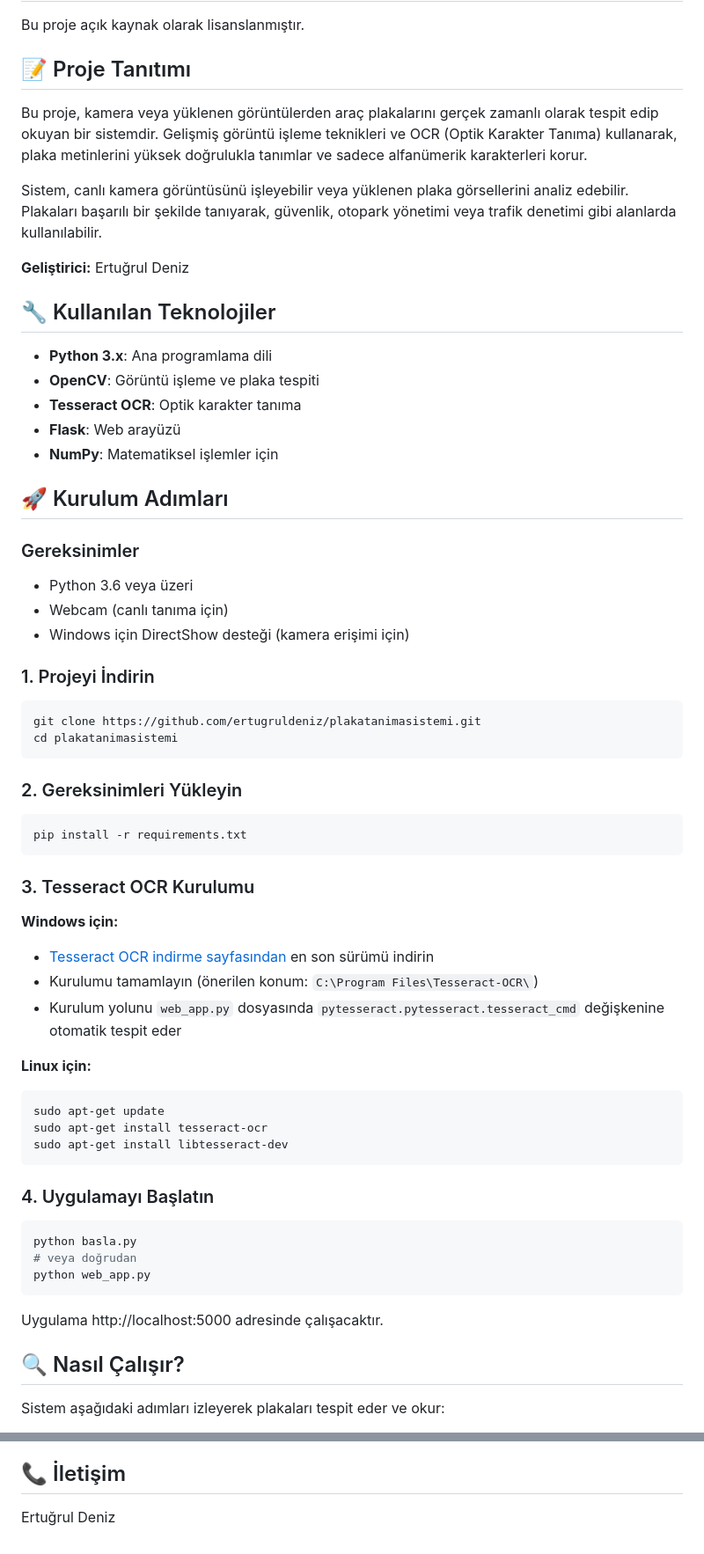
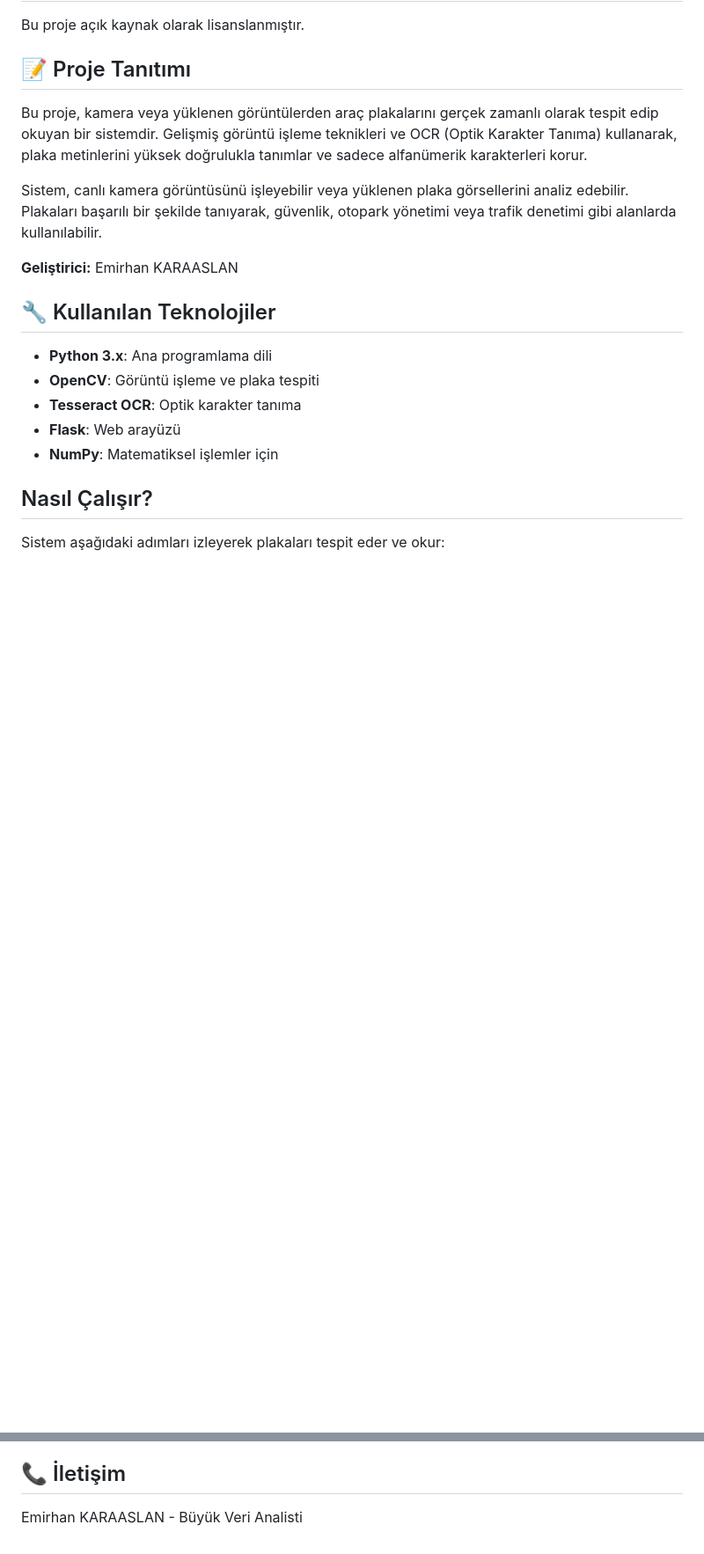
Before and after one commit to karaaslanem25/Python-PROJELER-, a Markdown page: plakatanimasistemi-master/README.md, 2 parts joined by grey strips. Shown at 88% size. Rendered like a GitHub page; blank space fills up the shorter version.

Commit message:
Revise README with new setup and developer details
Updated installation instructions and developer information.

````diff
--- a/plakatanimasistemi-master/README.md
+++ b/plakatanimasistemi-master/README.md
@@ -71,7 +62,7 @@ Bu proje, kamera veya yüklenen görüntülerden araç plakalarını gerçek zam
 
 Sistem, canlı kamera görüntüsünü işleyebilir veya yüklenen plaka görsellerini analiz edebilir. Plakaları başarılı bir şekilde tanıyarak, güvenlik, otopark yönetimi veya trafik denetimi gibi alanlarda kullanılabilir.
 
-**Geliştirici:** Ertuğrul Deniz
+**Geliştirici:** Emirhan KARAASLAN
 
 ## 🔧 Kullanılan Teknolojiler
 
@@ -81,52 +72,7 @@ Sistem, canlı kamera görüntüsünü işleyebilir veya yüklenen plaka görsel
 - **Flask**: Web arayüzü
 - **NumPy**: Matematiksel işlemler için
 
-## 🚀 Kurulum Adımları
-
-### Gereksinimler
-
-- Python 3.6 veya üzeri
-- Webcam (canlı tanıma için)
-- Windows için DirectShow desteği (kamera erişimi için)
-
-### 1. Projeyi İndirin
-
-```bash
-git clone https://github.com/ertugruldeniz/plakatanimasistemi.git
-cd plakatanimasistemi
-```
-
-### 2. Gereksinimleri Yükleyin
-
-```bash
-pip install -r requirements.txt
-```
-
-### 3. Tesseract OCR Kurulumu
-
-**Windows için:**
-- [Tesseract OCR indirme sayfasından](https://github.com/UB-Mannheim/tesseract/wiki) en son sürümü indirin
-- Kurulumu tamamlayın (önerilen konum: `C:\Program Files\Tesseract-OCR\`)
-- Kurulum yolunu `web_app.py` dosyasında `pytesseract.pytesseract.tesseract_cmd` değişkenine otomatik tespit eder
-
-**Linux için:**
-```bash
-sudo apt-get update
-sudo apt-get install tesseract-ocr
-sudo apt-get install libtesseract-dev
-```
-
-### 4. Uygulamayı Başlatın
-
-```bash
-python basla.py
-# veya doğrudan
-python web_app.py
-```
-
-Uygulama http://localhost:5000 adresinde çalışacaktır.
-
-## 🔍 Nasıl Çalışır?
+## Nasıl Çalışır?
 
 Sistem aşağıdaki adımları izleyerek plakaları tespit eder ve okur:
 
@@ -240,5 +178,4 @@ Bu projeye katkıda bulunmak için:
   - Şifrelenmiş veri depolama ve iletişim
 
 ## 📞 İletişim
-
-Ertuğrul Deniz
+Emirhan KARAASLAN - Büyük Veri Analisti
````
Also changed, not shown: other parts of plakatanimasistemi-master/README.md (+2 -19 lines).
